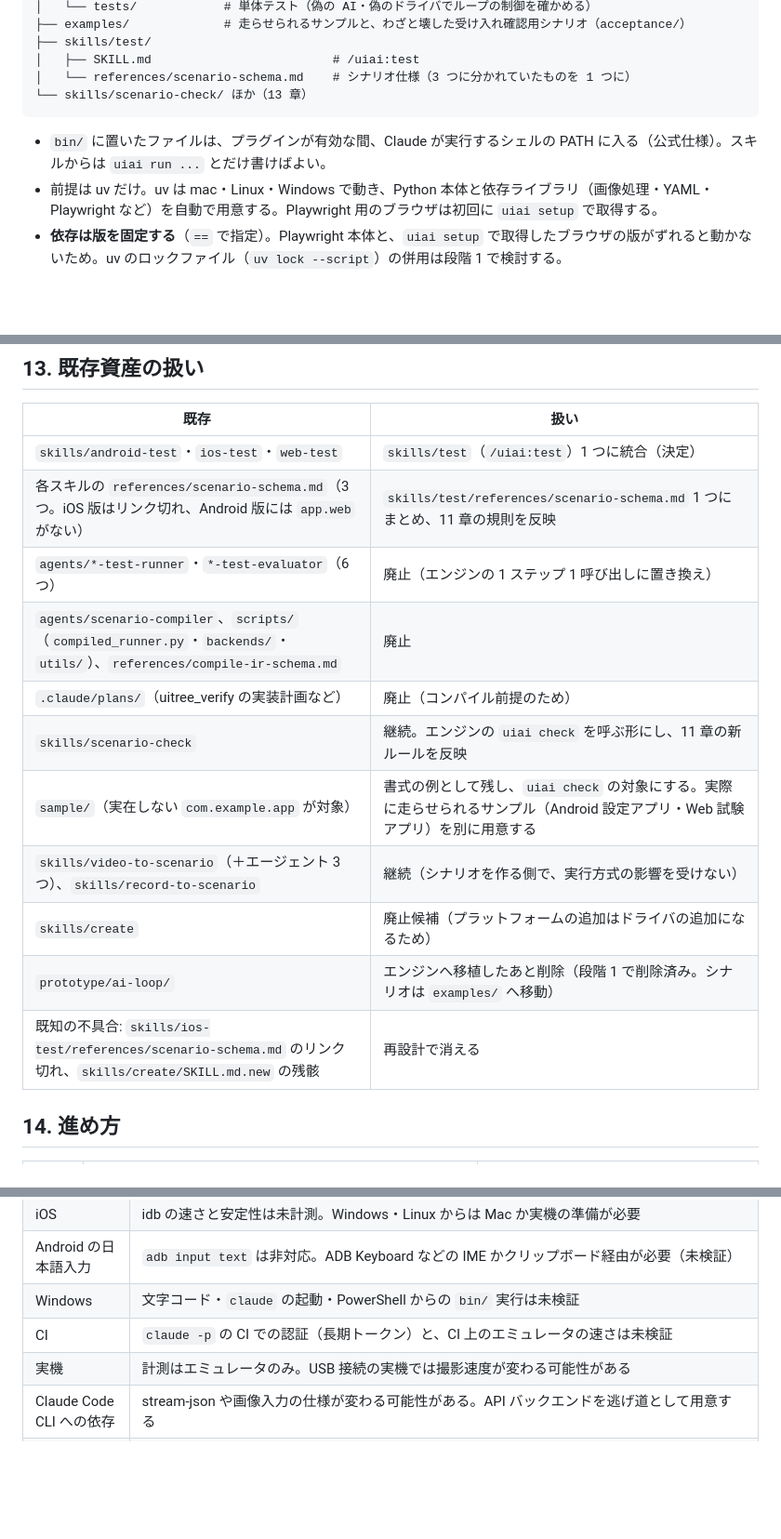
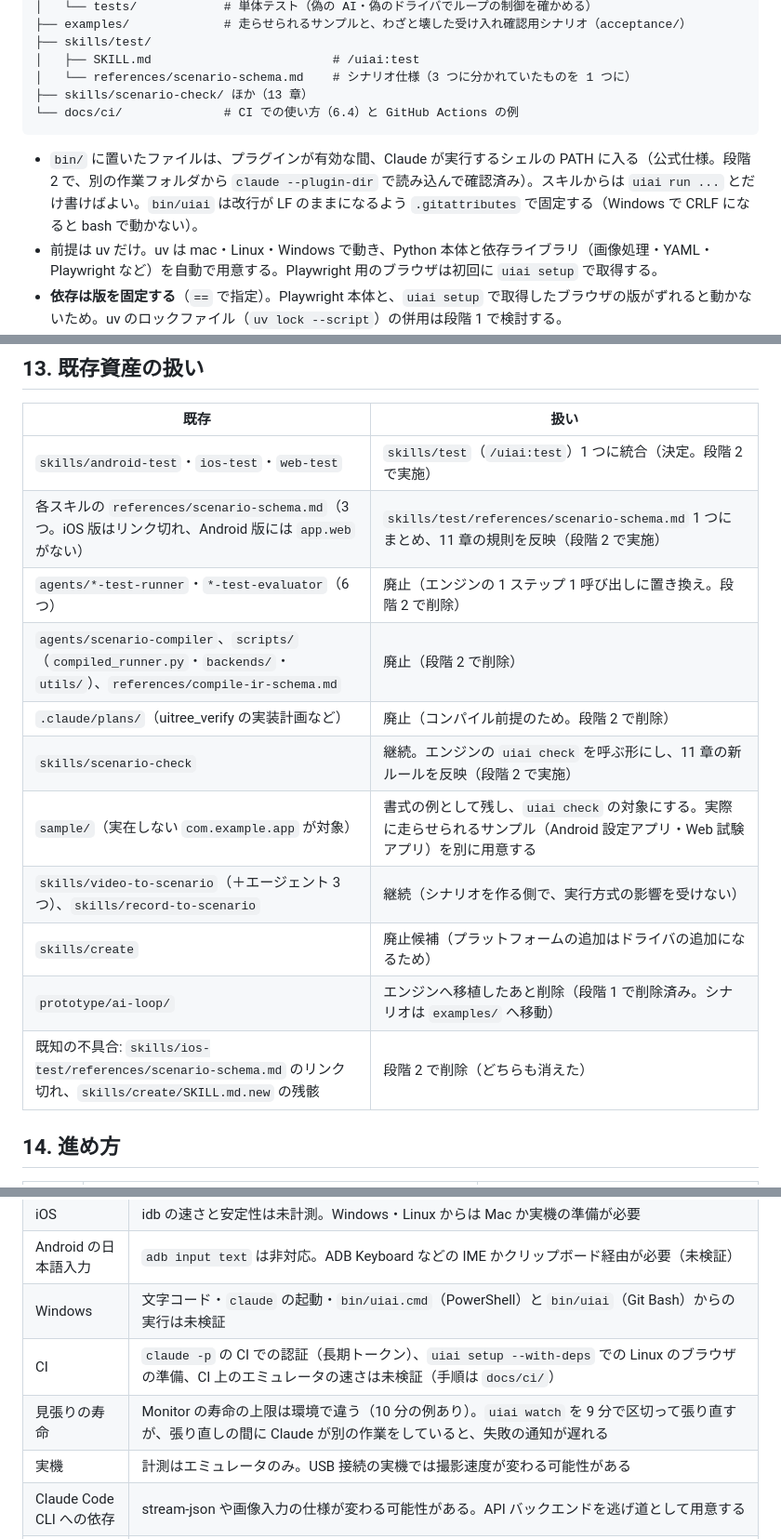
Before and after one commit to ShotaIuchi/uiai, a Markdown page: docs/design/ai-loop-redesign.md, 3 parts joined by grey strips. Shown at 93% size. Rendered like a GitHub page; blank space fills up the shorter version.

Commit message:
docs: Record Phase 2 results in AI-loop redesign
Co-Authored-By: Claude Opus 5.5 <noreply@anthropic.com>

````diff
--- a/docs/design/ai-loop-redesign.md
+++ b/docs/design/ai-loop-redesign.md
@@ -144,10 +144,11 @@ uiai/
 ├── skills/test/
 │   ├── SKILL.md                         # /uiai:test
 │   └── references/scenario-schema.md    # シナリオ仕様（3 つに分かれていたものを 1 つに）
-└── skills/scenario-check/ ほか（13 章）
+├── skills/scenario-check/ ほか（13 章）
+└── docs/ci/              # CI での使い方（6.4）と GitHub Actions の例
 ```
 
-- `bin/` に置いたファイルは、プラグインが有効な間、Claude が実行するシェルの PATH に入る（公式仕様）。スキルからは `uiai run ...` とだけ書けばよい。
+- `bin/` に置いたファイルは、プラグインが有効な間、Claude が実行するシェルの PATH に入る（公式仕様。段階 2 で、別の作業フォルダから `claude --plugin-dir` で読み込んで確認済み）。スキルからは `uiai run ...` とだけ書けばよい。`bin/uiai` は改行が LF のままになるよう `.gitattributes` で固定する（Windows で CRLF になると bash で動かない）。
 - 前提は uv だけ。uv は mac・Linux・Windows で動き、Python 本体と依存ライブラリ（画像処理・YAML・Playwright など）を自動で用意する。Playwright 用のブラウザは初回に `uiai setup` で取得する。
 - **依存は版を固定する**（`==` で指定）。Playwright 本体と、`uiai setup` で取得したブラウザの版がずれると動かないため。uv のロックファイル（`uv lock --script`）の併用は段階 1 で検討する。
 - プラグイン用の保存場所 `${CLAUDE_PLUGIN_DATA}` は、スキルから実行するコマンドには渡されない（公式仕様）。依存の管理は uv のキャッシュに任せる。
@@ -410,17 +414,17 @@ variables:
 
 | 既存 | 扱い |
 |---|---|
-| `skills/android-test`・`ios-test`・`web-test` | `skills/test`（`/uiai:test`）1 つに統合（決定） |
-| 各スキルの `references/scenario-schema.md`（3 つ。iOS 版はリンク切れ、Android 版には `app.web` がない） | `skills/test/references/scenario-schema.md` 1 つにまとめ、11 章の規則を反映 |
-| `agents/*-test-runner`・`*-test-evaluator`（6 つ） | 廃止（エンジンの 1 ステップ 1 呼び出しに置き換え） |
-| `agents/scenario-compiler`、`scripts/`（`compiled_runner.py`・`backends/`・`utils/`）、`references/compile-ir-schema.md` | 廃止 |
-| `.claude/plans/`（uitree_verify の実装計画など） | 廃止（コンパイル前提のため） |
-| `skills/scenario-check` | 継続。エンジンの `uiai check` を呼ぶ形にし、11 章の新ルールを反映 |
+| `skills/android-test`・`ios-test`・`web-test` | `skills/test`（`/uiai:test`）1 つに統合（決定。段階 2 で実施） |
+| 各スキルの `references/scenario-schema.md`（3 つ。iOS 版はリンク切れ、Android 版には `app.web` がない） | `skills/test/references/scenario-schema.md` 1 つにまとめ、11 章の規則を反映（段階 2 で実施） |
+| `agents/*-test-runner`・`*-test-evaluator`（6 つ） | 廃止（エンジンの 1 ステップ 1 呼び出しに置き換え。段階 2 で削除） |
+| `agents/scenario-compiler`、`scripts/`（`compiled_runner.py`・`backends/`・`utils/`）、`references/compile-ir-schema.md` | 廃止（段階 2 で削除） |
+| `.claude/plans/`（uitree_verify の実装計画など） | 廃止（コンパイル前提のため。段階 2 で削除） |
+| `skills/scenario-check` | 継続。エンジンの `uiai check` を呼ぶ形にし、11 章の新ルールを反映（段階 2 で実施） |
 | `sample/`（実在しない `com.example.app` が対象） | 書式の例として残し、`uiai check` の対象にする。実際に走らせられるサンプル（Android 設定アプリ・Web 試験アプリ）を別に用意する |
 | `skills/video-to-scenario`（＋エージェント 3 つ）、`skills/record-to-scenario` | 継続（シナリオを作る側で、実行方式の影響を受けない） |
 | `skills/create` | 廃止候補（プラットフォームの追加はドライバの追加になるため） |
 | `prototype/ai-loop/` | エンジンへ移植したあと削除（段階 1 で削除済み。シナリオは `examples/` へ移動） |
-| 既知の不具合: `skills/ios-test/references/scenario-schema.md` のリンク切れ、`skills/create/SKILL.md.new` の残骸 | 再設計で消える |
+| 既知の不具合: `skills/ios-test/references/scenario-schema.md` のリンク切れ、`skills/create/SKILL.md.new` の残骸 | 段階 2 で削除（どちらも消えた） |
 
 ## 14. 進め方
 
@@ -473,8 +503,9 @@ variables:
 | 判断後の画面変化 | 動き続ける画面では、判断後の画面変化の検出（8.3）が毎回働き、1 つの `do` につき最大 2 回撮り直す分だけ時間が増える |
 | iOS | idb の速さと安定性は未計測。Windows・Linux からは Mac か実機の準備が必要 |
 | Android の日本語入力 | `adb input text` は非対応。ADB Keyboard などの IME かクリップボード経由が必要（未検証） |
-| Windows | 文字コード・`claude` の起動・PowerShell からの `bin/` 実行は未検証 |
-| CI | `claude -p` の CI での認証（長期トークン）と、CI 上のエミュレータの速さは未検証 |
+| Windows | 文字コード・`claude` の起動・`bin/uiai.cmd`（PowerShell）と `bin/uiai`（Git Bash）からの実行は未検証 |
+| CI | `claude -p` の CI での認証（長期トークン）、`uiai setup --with-deps` での Linux のブラウザの準備、CI 上のエミュレータの速さは未検証（手順は `docs/ci/`） |
+| 見張りの寿命 | Monitor の寿命の上限は環境で違う（10 分の例あり）。`uiai watch` を 9 分で区切って張り直すが、張り直しの間に Claude が別の作業をしていると、失敗の通知が遅れる |
 | 実機 | 計測はエミュレータのみ。USB 接続の実機では撮影速度が変わる可能性がある |
 | Claude Code CLI への依存 | stream-json や画像入力の仕様が変わる可能性がある。API バックエンドを逃げ道として用意する |
 | 画面内容の送信 | スクリーンショットは Anthropic の API に送られる（現行方式も同じ）。画面に平文で出る秘密の値も含まれる。機密情報を含むアプリでの利用は注意事項として明記する |
````
Also changed, not shown: other parts of docs/design/ai-loop-redesign.md (+31 -2 lines).
